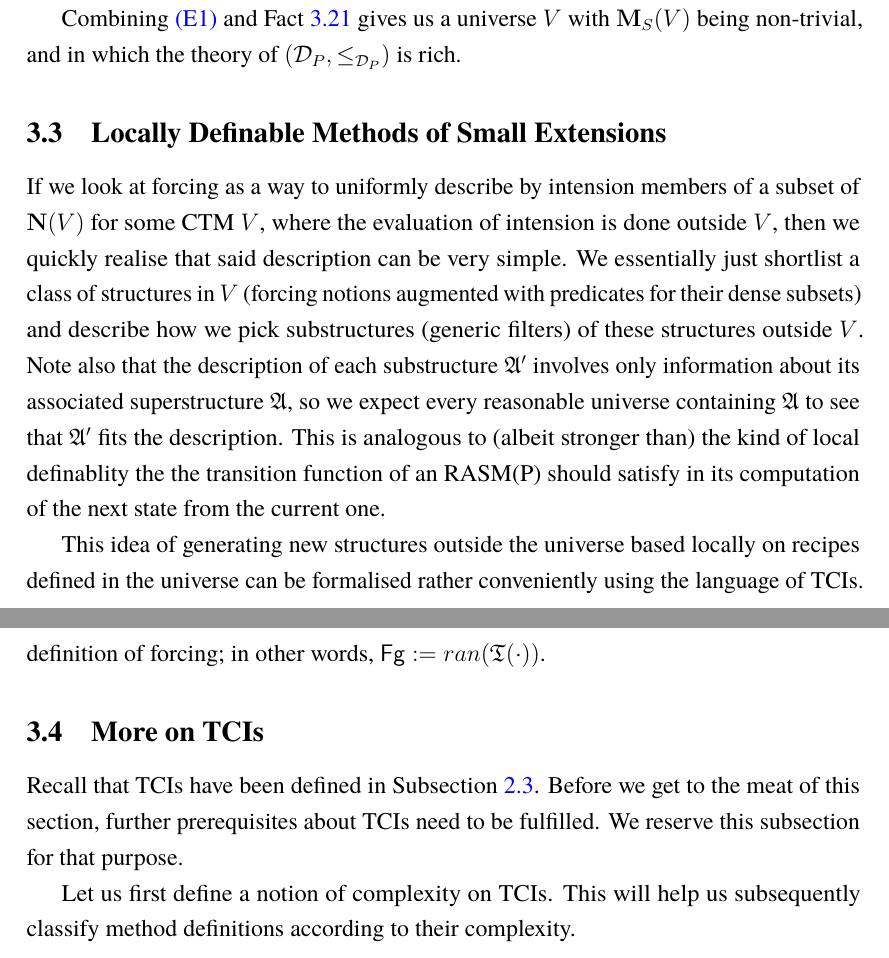
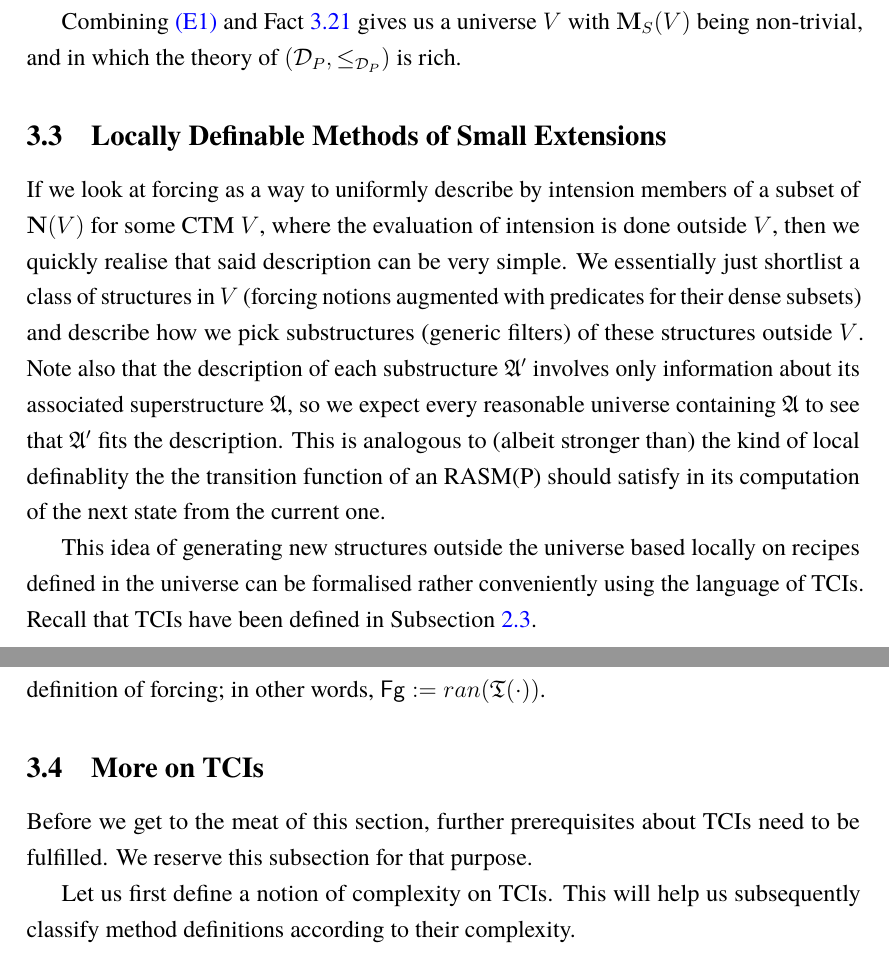
Before and after one commit to zoorado2/Quals, a LaTeX paper (QE.tex): two parts of pages 61 and 66 of 94, joined at a grey line, cut so that both start at the same text. Compiled offline with pdfLaTeX.

Commit message:
Updates from Overleaf

```diff
--- a/QE.tex
+++ b/QE.tex
@@ -1839,7 +1839,7 @@ Combining \ref{e1} and Fact \ref{fact319} gives us a universe $V$ with $\mathbf{
 
 If we look at forcing as a way to uniformly describe by intension members of a subset of $\mathbf{N}(V)$ for some CTM $V$, where the evaluation of intension is done outside $V$, then we quickly realise that said description can be very simple. We essentially just shortlist a class of structures in $V$ (forcing notions augmented with predicates for their dense subsets) and describe how we pick substructures (generic filters) of these structures outside $V$. Note also that the description of each substructure $\mathfrak{A}'$ involves only information about its associated superstructure $\mathfrak{A}$, so we expect every reasonable universe containing $\mathfrak{A}$ to see that $\mathfrak{A}'$ fits the description. This is analogous to (albeit stronger than) the kind of local definablity the the transition function of an RASM(P) should satisfy in its computation of the next state from the current one.
 
-This idea of generating new structures outside the universe based locally on recipes defined in the universe can be formalised rather conveniently using the language of TCIs.
+This idea of generating new structures outside the universe based locally on recipes defined in the universe can be formalised rather conveniently using the language of TCIs. Recall that TCIs have been defined in Subsection \ref{ssect23}.
 
 \begin{defi}\label{def320}
 Let $V$ be a CTM. A set $X \subset V$ is a $\mathbf{M}_S(V)$ \emph{method definition of small extensions} (henceforth, $\mathbf{M}_S(V)$ \emph{method definition}) iff it contains only TCIs.
@@ -1983,7 +1983,7 @@ Let us choose a definable function $F$ as in the proof of Corollary \ref{cor324}
 
 \subsection{More on TCIs}
 
-Recall that TCIs have been defined in Subsection \ref{ssect23}. Before we get to the meat of this section, further prerequisites about TCIs need to be fulfilled. We reserve this subsection for that purpose.
+Before we get to the meat of this section, further prerequisites about TCIs need to be fulfilled. We reserve this subsection for that purpose.
 
 Let us first define a notion of complexity on TCIs. This will help us subsequently classify method definitions according to their complexity.
 
```
